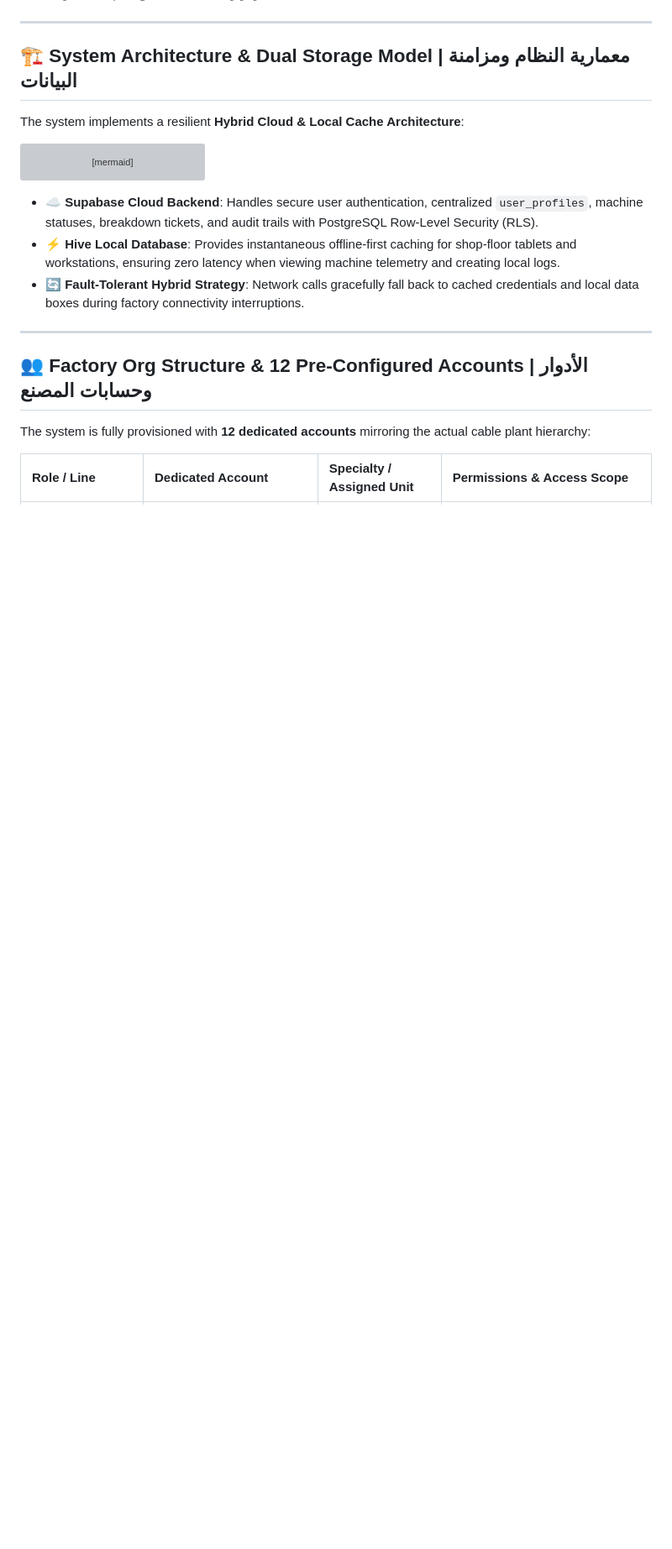
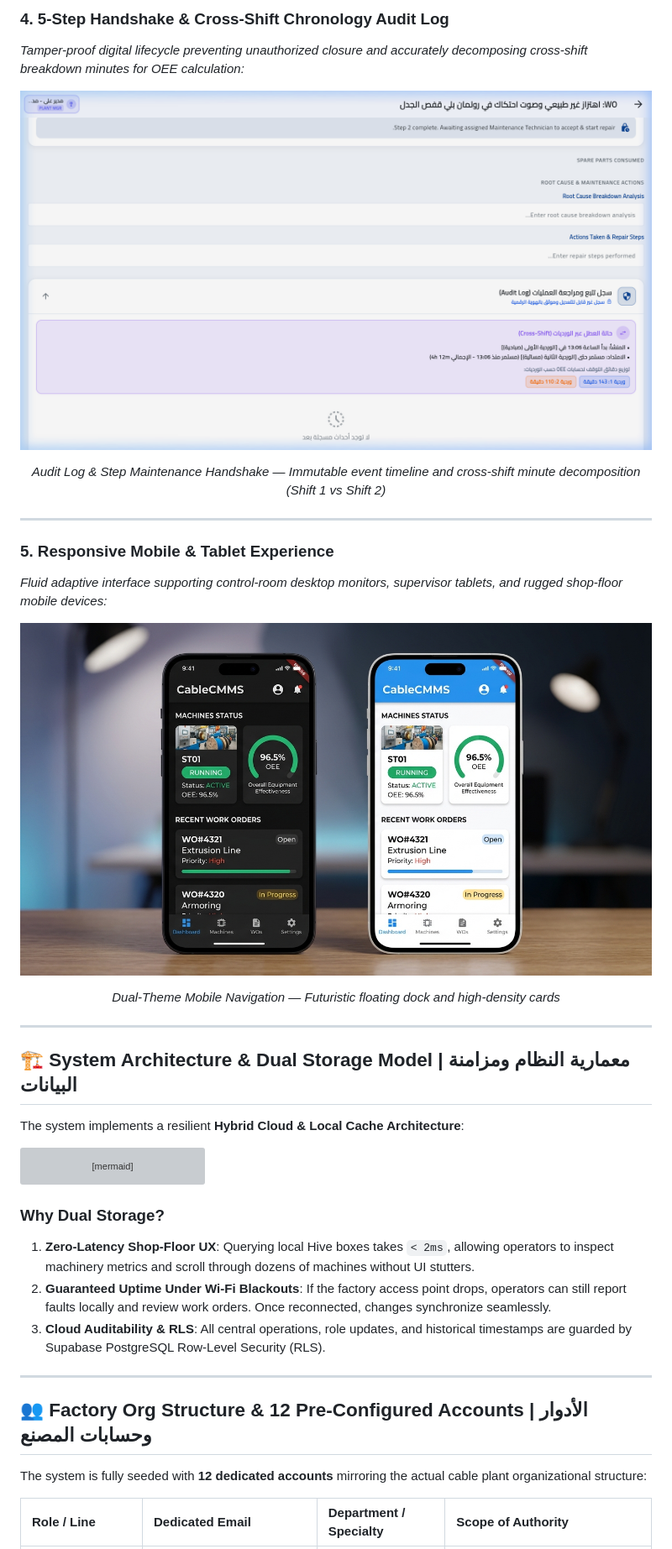
Before and after one commit to mahmoudshahin1/CMMS-Cable, a Markdown page: README.md, the part around one of its changes. Shown at 84% size. Drawn GitHub-style; pictures changed too: docs/images/work_order_handshake_detail.png (added); blank space fills up the shorter version; grey boxes are pictures that could not be loaded.

````diff
--- a/README.md
+++ b/README.md
@@ -29,3 +77,26 @@ The platform bridges factory-floor machine operators, specialized electrical and
+### 4. 5-Step Handshake & Cross-Shift Chronology Audit Log
+*Tamper-proof digital lifecycle preventing unauthorized closure and accurately decomposing cross-shift breakdown minutes for OEE calculation:*
+
+<div align="center">
+
+![Work Order Handshake Detail](docs/images/work_order_handshake_detail.png)
+
+*Audit Log & Step Maintenance Handshake — Immutable event timeline and cross-shift minute decomposition (Shift 1 vs Shift 2)*
+
+</div>
+
+---
+
+### 5. Responsive Mobile & Tablet Experience
+*Fluid adaptive interface supporting control-room desktop monitors, supervisor tablets, and rugged shop-floor mobile devices:*
+
+<div align="center">
+
+![Mobile Dark and Light UI](docs/images/mobile_mockup.png)
+
+*Dual-Theme Mobile Navigation — Futuristic floating dock and high-density cards*
+
+</div>
 
 ---
 
@@ -43,15 +114,16 @@ graph TD
     F -->|Zero Latency Reads| A
 ```
 
-- **☁️ Supabase Cloud Backend**: Handles secure user authentication, centralized `user_profiles`, machine statuses, breakdown tickets, and audit trails with PostgreSQL Row-Level Security (RLS).
-- **⚡ Hive Local Database**: Provides instantaneous offline-first caching for shop-floor tablets and workstations, ensuring zero latency when viewing machine telemetry and creating local logs.
-- **🔄 Fault-Tolerant Hybrid Strategy**: Network calls gracefully fall back to cached credentials and local data boxes during factory connectivity interruptions.
+### Why Dual Storage?
+1. **Zero-Latency Shop-Floor UX**: Querying local Hive boxes takes `< 2ms`, allowing operators to inspect machinery metrics and scroll through dozens of machines without UI stutters.
+2. **Guaranteed Uptime Under Wi-Fi Blackouts**: If the factory access point drops, operators can still report faults locally and review work orders. Once reconnected, changes synchronize seamlessly.
+3. **Cloud Auditability & RLS**: All central operations, role updates, and historical timestamps are guarded by Supabase PostgreSQL Row-Level Security (RLS).
 
 ---
 
 ## 👥 Factory Org Structure & 12 Pre-Configured Accounts | الأدوار وحسابات المصنع
 
-The system is fully provisioned with **12 dedicated accounts** mirroring the actual cable plant hierarchy:
+The system is fully seeded with **12 dedicated accounts** mirroring the actual cable plant organizational structure:
 
-| Role / Line | Dedicated Account | Specialty / Assigned Unit | Permissions & Access Scope |
+| Role / Line | Dedicated Email | Department / Specialty | Scope of Authority |
 | :--- | :--- | :--- | :--- |
````
Also changed, not shown: other parts of README.md (+85 -28 lines), docs/images/factory_floor_operator.png (added), docs/images/login_dark.png (added), docs/images/login_light.png (added), docs/images/work_orders_desktop.png (added).
